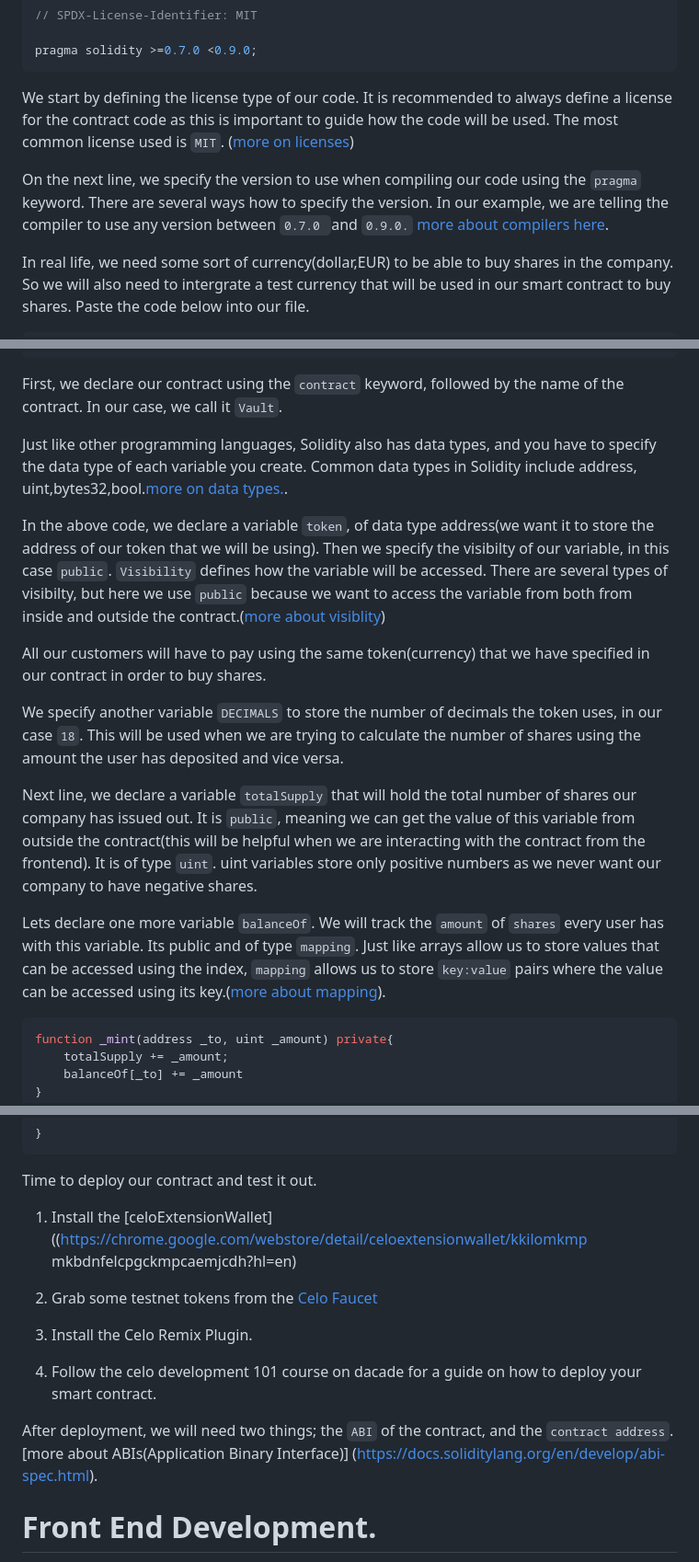
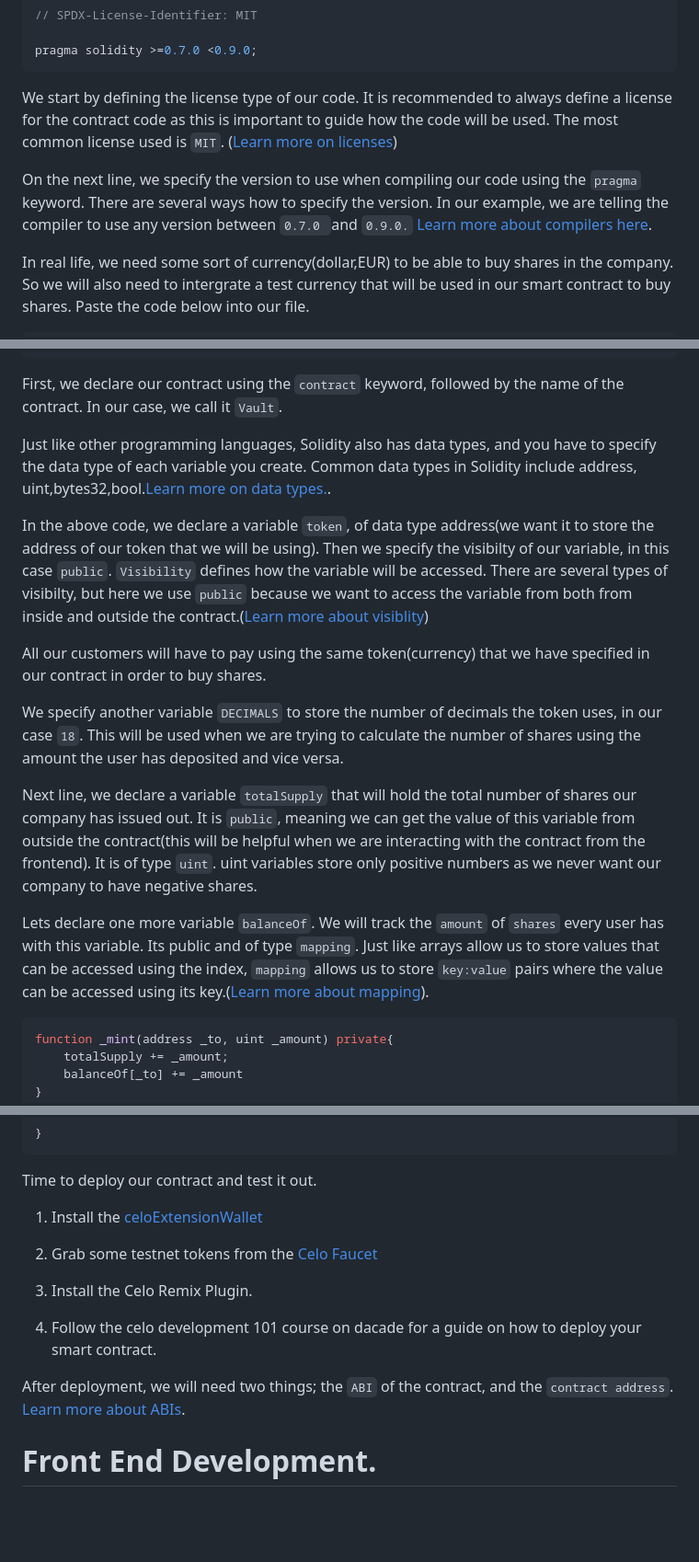
Before and after one commit to sam-the-tutor/celo-Tutorial, a Markdown page: README.md, 3 parts joined by grey strips. Shown at 92% size. Rendered like a GitHub page; blank space fills up the shorter version.

````diff
--- a/README.md
+++ b/README.md
@@ -47,9 +47,9 @@ Now, we need to write code in our empty file. Copy and paste this code into the
 
 pragma solidity >=0.7.0 <0.9.0;
 ```
-We start by defining the license type of our code. It is recommended to always define a license for the contract code as this is important to guide how the code will be used. The most common license used is `MIT`. ([more on licenses](https://docs.soliditylang.org/en/v0.8.18/layout-of-source-files.html#spdx-license-identifier))
+We start by defining the license type of our code. It is recommended to always define a license for the contract code as this is important to guide how the code will be used. The most common license used is `MIT`. ([Learn more on licenses](https://docs.soliditylang.org/en/v0.8.18/layout-of-source-files.html#spdx-license-identifier))
 
-On the next line, we specify the version to use when compiling our code using the `pragma` keyword. There are several ways how to specify the version. In our example, we are telling the compiler to use any version between `0.7.0 `and `0.9.0.` [more about compilers here](https://docs.soliditylang.org/en/v0.8.18/using-the-compiler.html).
+On the next line, we specify the version to use when compiling our code using the `pragma` keyword. There are several ways how to specify the version. In our example, we are telling the compiler to use any version between `0.7.0 `and `0.9.0.` [Learn more about compilers here](https://docs.soliditylang.org/en/v0.8.18/using-the-compiler.html).
 
 
 In real life, we need some sort of currency(dollar,EUR) to be able to buy shares in the company. So we will also need to intergrate a test currency that will be used in our smart contract to buy shares.
@@ -90,9 +90,9 @@ contract Vault {
 
 First, we declare our contract using the `contract` keyword, followed by the name of the contract. In our case, we call it `Vault`.
 
-Just like other programming languages, Solidity also has data types, and you have to specify the data type of each variable you create.  Common data types in Solidity include address, uint,bytes32,bool.[more on data types.](https://docs.soliditylang.org/en/latest/types.html).
+Just like other programming languages, Solidity also has data types, and you have to specify the data type of each variable you create.  Common data types in Solidity include address, uint,bytes32,bool.[Learn more on data types.](https://docs.soliditylang.org/en/latest/types.html).
 
-In the above code, we declare a variable `token`, of data type address(we want it to store the address of our token that we will be using). Then we specify the visibilty of our variable, in this case `public`. `Visibility` defines how the variable will be accessed. There are several types of visibilty, but here we use `public` because we want to access the variable from both from inside and outside  the contract.([more about visiblity](https://docs.soliditylang.org/en/latest/contracts.html#visibility-and-getters))
+In the above code, we declare a variable `token`, of data type address(we want it to store the address of our token that we will be using). Then we specify the visibilty of our variable, in this case `public`. `Visibility` defines how the variable will be accessed. There are several types of visibilty, but here we use `public` because we want to access the variable from both from inside and outside  the contract.([Learn more about visiblity](https://docs.soliditylang.org/en/latest/contracts.html#visibility-and-getters))
 
 All our customers will have to pay using the same token(currency) that we have specified in our contract in order to buy shares.
 
@@ -100,7 +100,7 @@ We specify another variable `DECIMALS`  to store the number of decimals the toke
 
 Next line, we declare a variable `totalSupply` that will hold the total number of shares our company has issued out. It is `public`, meaning we can get the value of this variable from outside the contract(this will be helpful when we are interacting with the contract from the frontend). It is of type `uint`. uint variables store only positive numbers as we never want our company to have negative shares.
 
-Lets declare one more variable `balanceOf`. We will track the `amount` of `shares` every user has with this variable. Its public and of type `mapping`. Just like arrays allow us to store values that can be accessed using the index, `mapping` allows us to store `key:value` pairs where the value can be accessed using its key.([more about mapping](https://docs.soliditylang.org/en/v0.8.18/types.html#mapping-types)).
+Lets declare one more variable `balanceOf`. We will track the `amount` of `shares` every user has with this variable. Its public and of type `mapping`. Just like arrays allow us to store values that can be accessed using the index, `mapping` allows us to store `key:value` pairs where the value can be accessed using its key.([Learn more about mapping](https://docs.soliditylang.org/en/v0.8.18/types.html#mapping-types)).
 
 ```solidity
 function _mint(address _to, uint _amount) private{
@@ -274,8 +274,7 @@ function withdraw(uint _shares) external{
 
 Time to deploy our contract and test it out.
 
-1. Install the [celoExtensionWallet]((https://chrome.google.com/webstore/detail/celoextensionwallet/kkilomkmp
-mkbdnfelcpgckmpcaemjcdh?hl=en)
+1. Install the [celoExtensionWallet](https://chrome.google.com/webstore/detail/celoextensionwallet/kkilomkmpmkbdnfelcpgckmpcaemjcdh?hl=en)
 
 2. Grab some testnet tokens from the [Celo Faucet](https://celo.org/developers/faucet)
 
@@ -284,8 +283,7 @@ mkbdnfelcpgckmpcaemjcdh?hl=en)
 4. Follow the celo development 101 course on dacade for a guide on how to deploy your smart contract.
 
 After deployment, we will need two things; the `ABI` of the contract, and the `contract address`.
-[more about ABIs(Application Binary Interface)]
-(https://docs.soliditylang.org/en/develop/abi-spec.html).
+[Learn more about ABIs](https://docs.soliditylang.org/en/develop/abi-spec.html).
 
 
 
````
Also changed, not shown: other parts of README.md (+7 -7 lines).
